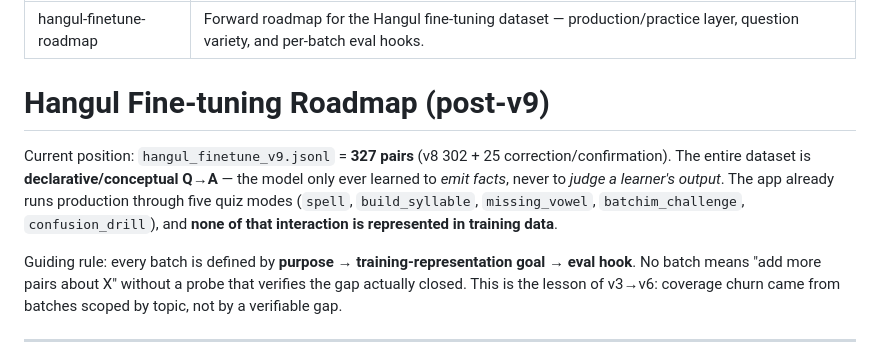
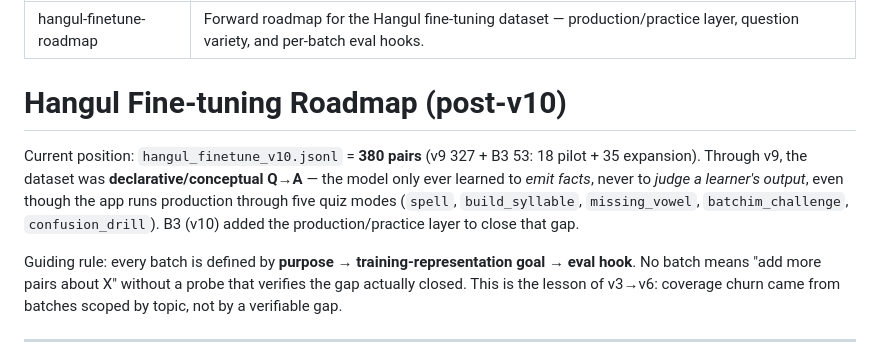
Before and after one commit to eemoogee/hangul-tutor, a Markdown page: docs/skills/hangul-finetune-roadmap.md, the part around the change. Drawn GitHub-style.

Commit message:
docs: update roadmap header to post-v10 (380 pairs); fix stale pre-B3 narrative

```diff
--- a/docs/skills/hangul-finetune-roadmap.md
+++ b/docs/skills/hangul-finetune-roadmap.md
@@ -3,13 +3,13 @@ name: hangul-finetune-roadmap
 description: "Forward roadmap for the Hangul fine-tuning dataset — production/practice layer, question variety, and per-batch eval hooks."
 ---
 
-# Hangul Fine-tuning Roadmap (post-v9)
+# Hangul Fine-tuning Roadmap (post-v10)
 
-Current position: `hangul_finetune_v9.jsonl` = **327 pairs** (v8 302 + 25 correction/confirmation).
-The entire dataset is **declarative/conceptual Q→A** — the model only ever learned to *emit facts*, never
-to *judge a learner's output*. The app already runs production through five quiz modes
-(`spell`, `build_syllable`, `missing_vowel`, `batchim_challenge`, `confusion_drill`), and **none of that
-interaction is represented in training data**.
+Current position: `hangul_finetune_v10.jsonl` = **380 pairs** (v9 327 + B3 53: 18 pilot + 35 expansion).
+Through v9, the dataset was **declarative/conceptual Q→A** — the model only ever learned to *emit facts*, never
+to *judge a learner's output*, even though the app runs production through five quiz modes
+(`spell`, `build_syllable`, `missing_vowel`, `batchim_challenge`, `confusion_drill`). B3 (v10) added the
+production/practice layer to close that gap.
 
 Guiding rule: every batch is defined by **purpose → training-representation goal → eval hook**. No batch
 means "add more pairs about X" without a probe that verifies the gap actually closed. This is the lesson
```
